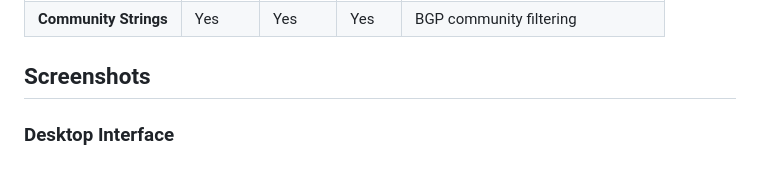
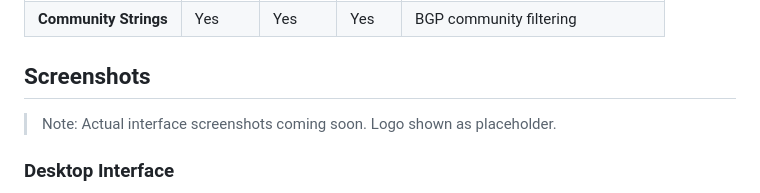
Before and after one commit to paolokappa/goline-looking-glass, a Markdown page: README.md, the part around the change. GitHub-like rendering.

Commit message:
Update: Add note about placeholder screenshots in README

```diff
--- a/README.md
+++ b/README.md
@@ -92,6 +92,8 @@ docker-compose up -d
 | **Community Strings** | Yes | Yes | Yes | BGP community filtering |
 
 ## Screenshots
+
+> Note: Actual interface screenshots coming soon. Logo shown as placeholder.
 
 ### Desktop Interface
 ![Desktop Interface](docs/images/desktop-interface.png)
```
